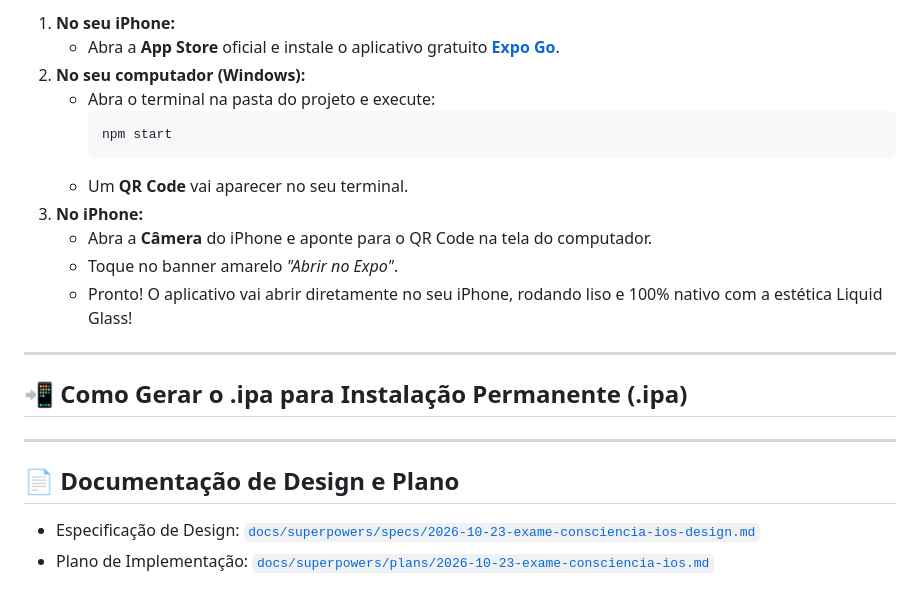
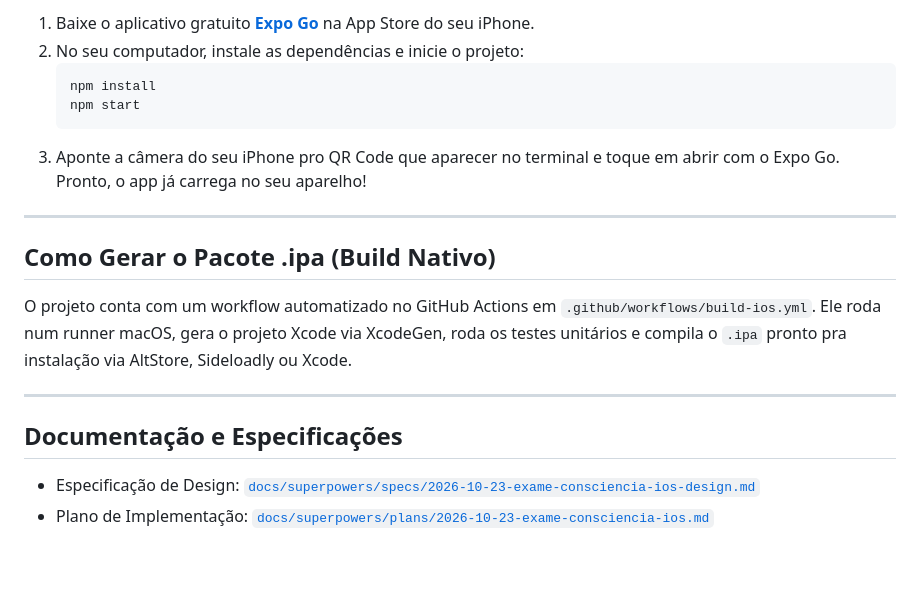
Before and after one commit to daniloofrs/exame-consciencia, a Markdown page: README.md, the part around one of its changes. Rendered like a GitHub page; blank space fills up the shorter version.

````diff
--- a/README.md
+++ b/README.md
@@ -55,24 +48,21 @@ Substituir pesquisas dispersas na internet e anotações improvisadas no bloco d
 
-1. **No seu iPhone:**
-   - Abra a **App Store** oficial e instale o aplicativo gratuito **[Expo Go](https://apps.apple.com/app/expo-go/id982107779)**.
-2. **No seu computador (Windows):**
-   - Abra o terminal na pasta do projeto e execute:
-     ```bash
-     npm start
-     ```
-   - Um **QR Code** vai aparecer no seu terminal.
-3. **No iPhone:**
-   - Abra a **Câmera** do iPhone e aponte para o QR Code na tela do computador.
-   - Toque no banner amarelo *"Abrir no Expo"*.
-   - Pronto! O aplicativo vai abrir diretamente no seu iPhone, rodando liso e 100% nativo com a estética Liquid Glass!
+1. Baixe o aplicativo gratuito **[Expo Go](https://apps.apple.com/app/expo-go/id982107779)** na App Store do seu iPhone.
+2. No seu computador, instale as dependências e inicie o projeto:
+   ```bash
+   npm install
+   npm start
+   ```
+3. Aponte a câmera do seu iPhone pro QR Code que aparecer no terminal e toque em abrir com o Expo Go. Pronto, o app já carrega no seu aparelho!
 
 ---
 
-## 📲 Como Gerar o .ipa para Instalação Permanente (.ipa)
+## Como Gerar o Pacote .ipa (Build Nativo)
+
+O projeto conta com um workflow automatizado no GitHub Actions em `.github/workflows/build-ios.yml`. Ele roda num runner macOS, gera o projeto Xcode via XcodeGen, roda os testes unitários e compila o `.ipa` pronto pra instalação via AltStore, Sideloadly ou Xcode.
 
 ---
 
-## 📄 Documentação de Design e Plano
+## Documentação e Especificações
 
 - Especificação de Design: [`docs/superpowers/specs/2026-10-23-exame-consciencia-ios-design.md`](docs/superpowers/specs/2026-10-23-exame-consciencia-ios-design.md)
 - Plano de Implementação: [`docs/superpowers/plans/2026-10-23-exame-consciencia-ios.md`](docs/superpowers/plans/2026-10-23-exame-consciencia-ios.md)
````
Also changed, not shown: other parts of README.md (+27 -34 lines).
